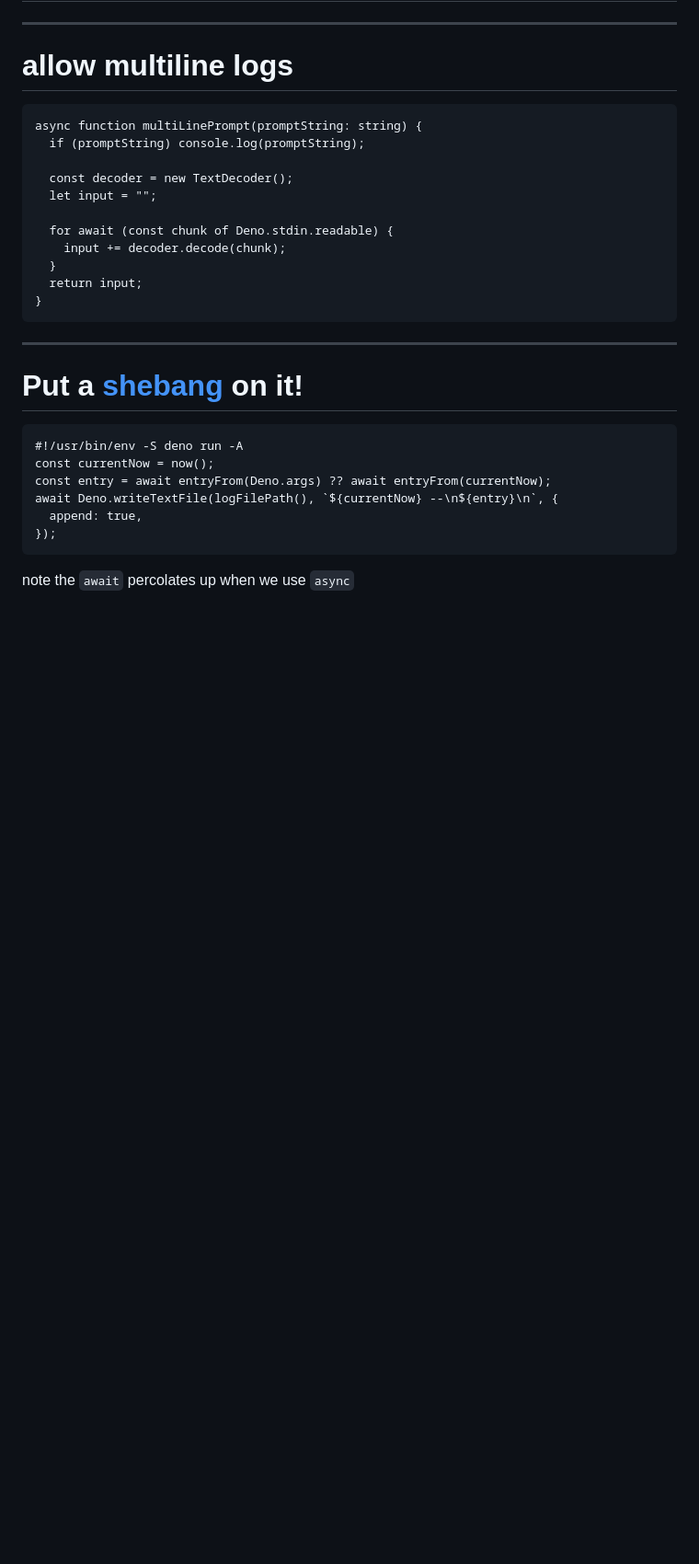
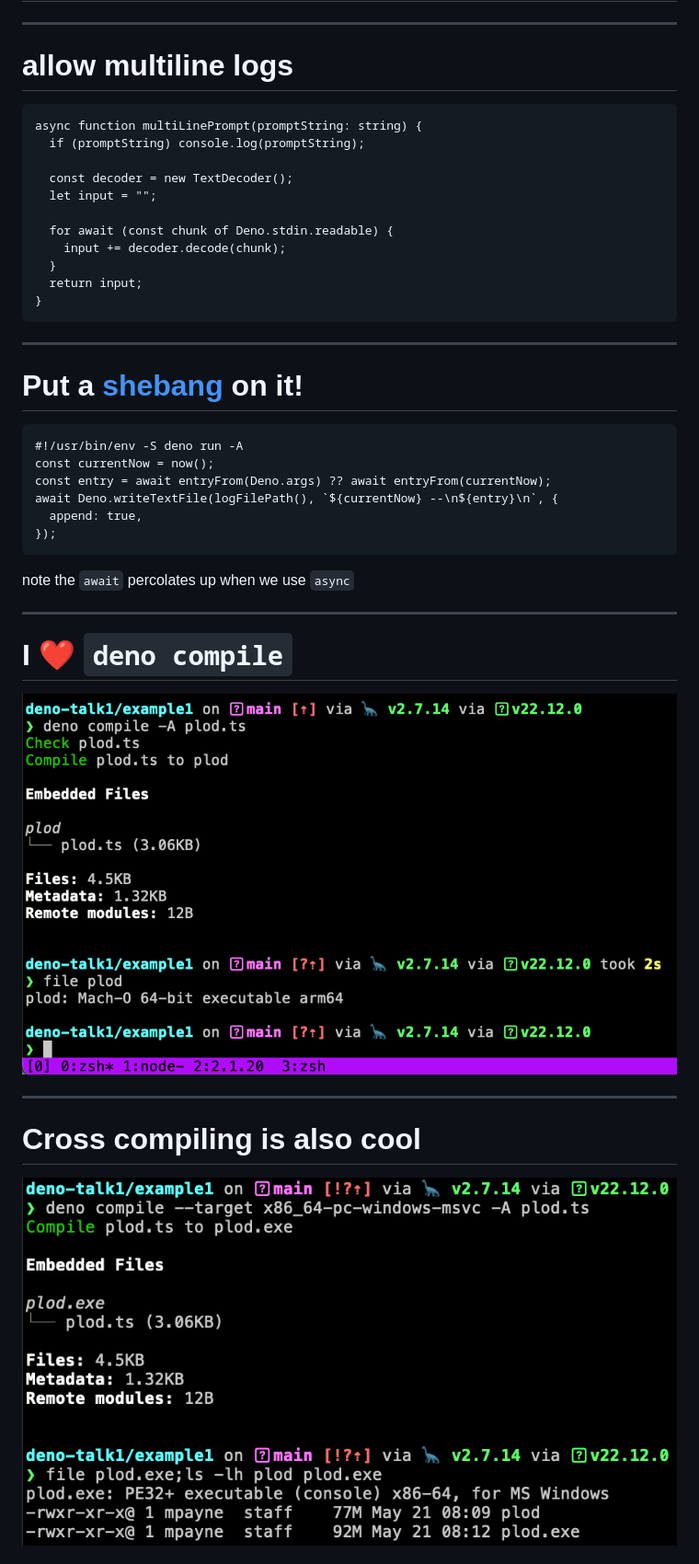
Before and after one commit to payne/deno-talk1, a Markdown page: talk.md, the part around one of its changes. Shown at 92% size. Drawn GitHub-style; pictures changed too: image-3.png (added), image-4.png (added); blank space fills up the shorter version.

Commit message:
some notes on compiling deno programs.

````diff
--- a/talk.md
+++ b/talk.md
@@ -163,3 +163,17 @@ await Deno.writeTextFile(logFilePath(), `${currentNow} --\n${entry}\n`, {
 ```
 
 note the `await` percolates up when we use `async`
+
+---
+
+# I :heart: `deno compile`
+
+![alt text](image-3.png)
+
+
+---
+
+# Cross compiling is also cool
+
+![alt text](image-4.png)
+
````
Also changed, not shown: other parts of talk.md (+7 -0 lines), image-5.png (added), image-6.png (added), 2 other files.
